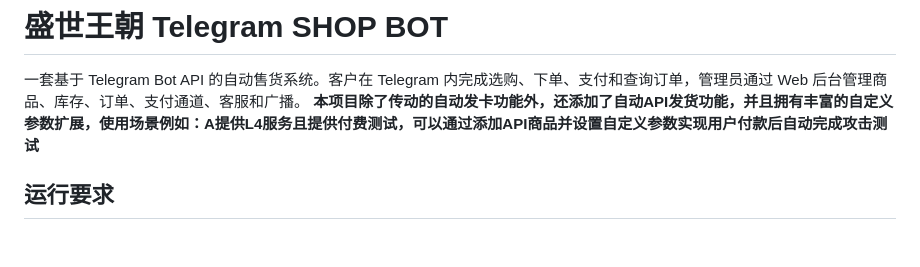
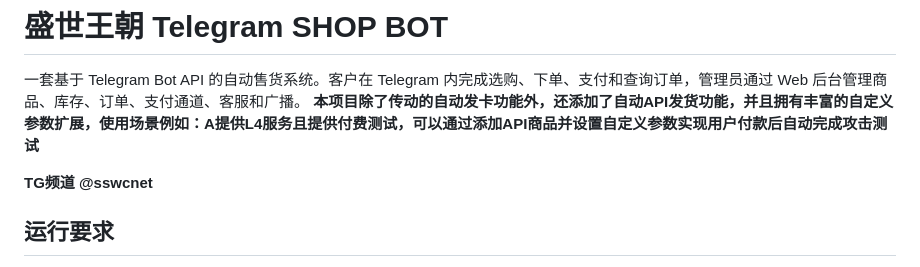
Before and after one commit to huchunyi/telegram-shop-bot, a Markdown page: README.md, the part around the change. GitHub-like rendering; blank space fills up the shorter version.

```diff
--- a/README.md
+++ b/README.md
@@ -2,6 +2,8 @@
 
 一套基于 Telegram Bot API 的自动售货系统。客户在 Telegram 内完成选购、下单、支付和查询订单，管理员通过 Web 后台管理商品、库存、订单、支付通道、客服和广播。
 **本项目除了传动的自动发卡功能外，还添加了自动API发货功能，并且拥有丰富的自定义参数扩展，使用场景例如：A提供L4服务且提供付费测试，可以通过添加API商品并设置自定义参数实现用户付款后自动完成攻击测试**
+
+**TG频道 @sswcnet**
 
 ## 运行要求
 
```
